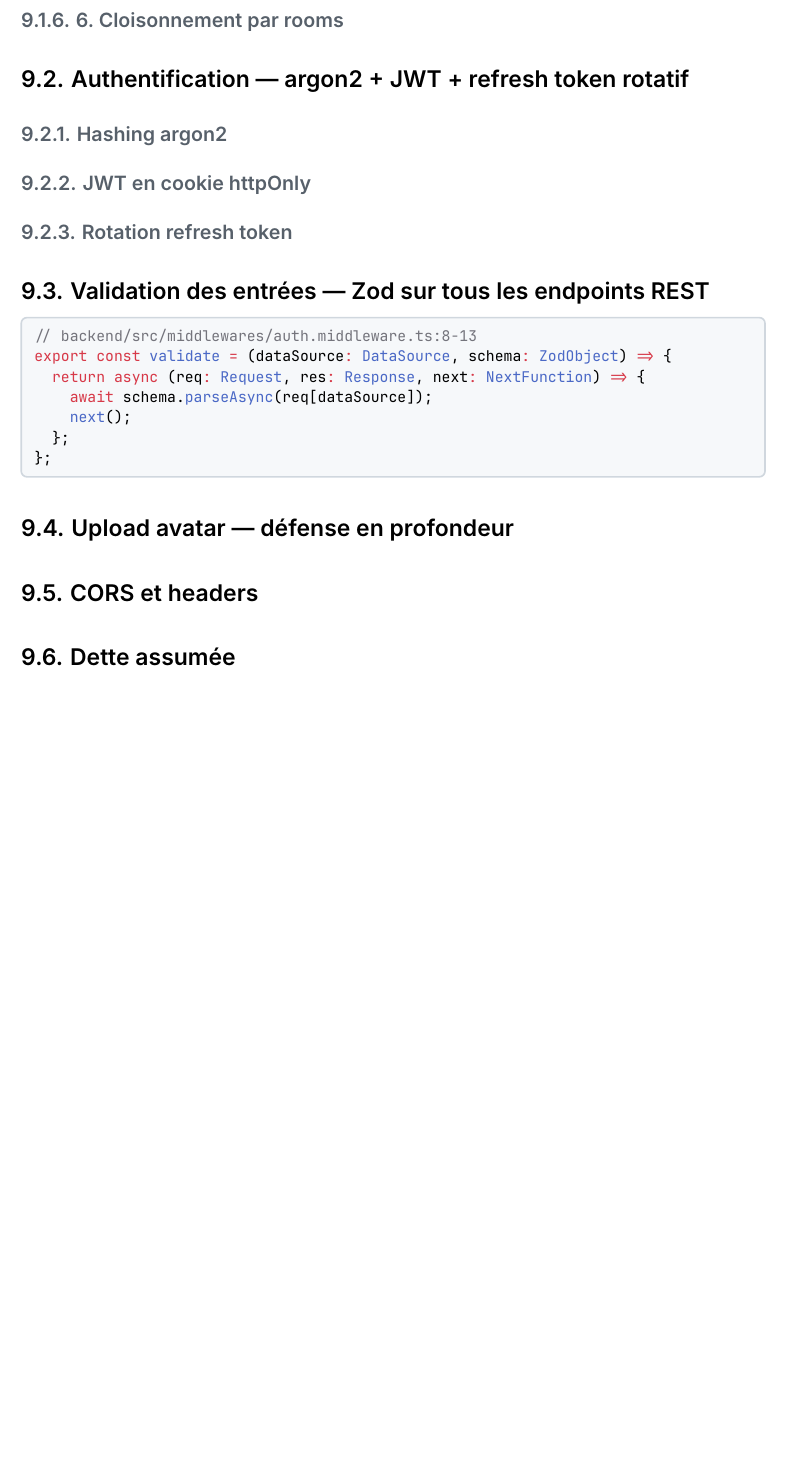
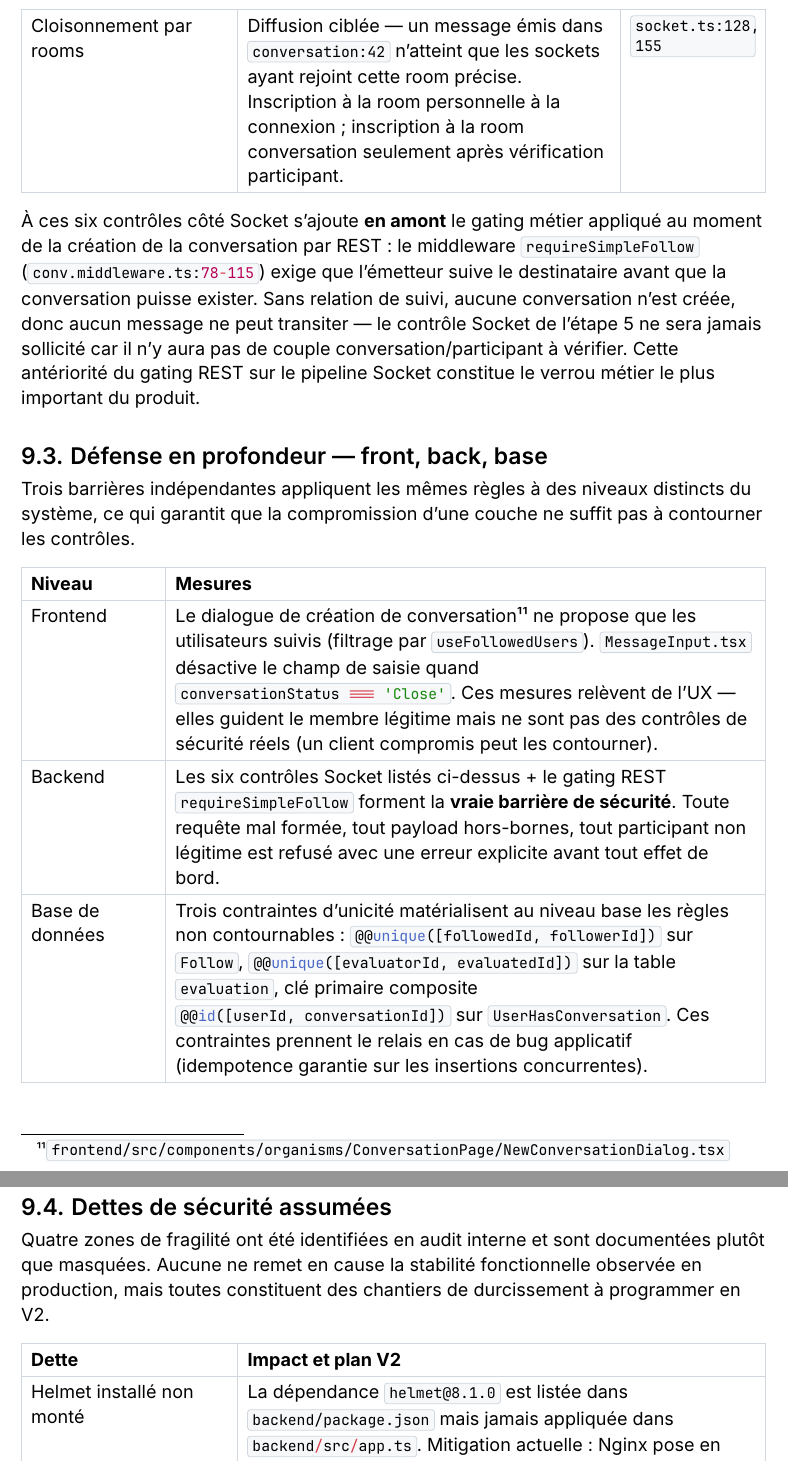
Before and after one commit to Sojeremy/documentation-skillswap, a Typst document (passage-titre/dossier/main.typ, which reads passage-titre/dossier/sections/08-securite.typ): part of page 42 of 63 before the commit and two parts of pages 43 and 44 of 65 after it, the two joined at a grey line, cut at the place of the change, the shorter picture padded with empty space. Compiled offline with Typst 0.15.

Commit message:
feat(dossier): section 8 — ajustements ancrage code + forme + résout B-008-1

````diff
--- a/passage-titre/dossier/sections/08-securite.typ
+++ b/passage-titre/dossier/sections/08-securite.typ
@@ -33 +49,3 @@
+  [Cloisonnement par rooms], [Diffusion ciblée — un message émis dans `conversation:42` n'atteint que les sockets ayant rejoint cette room précise. Inscription à la room personnelle à la connexion ; inscription à la room conversation seulement après vérification participant.], [#raw("socket.ts:128, 155", lang: "txt")],
+)
 
@@ -39,19 +56,19 @@
 
-=== 6. Cloisonnement par rooms
-// Deux types de rooms : `conversation:${id}` (clients actifs sur ce thread)
-// et `user:${id}` (notifications globales par utilisateur). Empêche la
-// diffusion croisée.
-// Réf : socket.ts:128, 155, 444-446
+À ces six contrôles côté Socket s'ajoute *en amont* le gating métier
+appliqué au moment de la création de la conversation par REST : le
+middleware #raw("requireSimpleFollow", lang: "ts") (#raw("conv.middleware.ts:78-115", lang: "ts"))
+exige que l'émetteur suive le destinataire avant que la conversation
+puisse exister. Sans relation de suivi, aucune conversation n'est créée,
+donc aucun message ne peut transiter — le contrôle Socket de
+l'étape 5 ne sera jamais sollicité car il n'y aura pas de couple
+conversation/participant à vérifier. Cette antériorité du gating REST
+sur le pipeline Socket constitue le verrou métier le plus important du
+produit.
 
-== Authentification — argon2 + JWT + refresh token rotatif
+== Défense en profondeur — front, back, base
 
-=== Hashing argon2
-// argon2 (memory-hard, résistant aux GPU) plutôt que bcrypt.
-// Décision documentée dans ADR-007.
-// Réf : backend/src/services/auth.service.ts:21
+Trois barrières indépendantes appliquent les mêmes règles à des niveaux
+distincts du système, ce qui garantit que la compromission d'une couche
+ne suffit pas à contourner les contrôles.
 
-=== JWT en cookie httpOnly
-// accessToken : JWT court (ex. 15 min), cookie httpOnly + secure (en prod) +
-// sameSite='strict' (en prod) → inaccessible au JavaScript, protégé contre
-// CSRF par sameSite.
-// Réf : auth.controller.ts:68-94
+#table(
@@ -58,11 +79,14 @@
+  [*Niveau*], [*Mesures*],
+  [Frontend], [Le dialogue de création de conversation#footnote[#raw("frontend/src/components/organisms/ConversationPage/NewConversationDialog.tsx", lang: "txt")] ne propose que les utilisateurs suivis (filtrage par #raw("useFollowedUsers", lang: "ts")). #raw("MessageInput.tsx", lang: "ts") désactive le champ de saisie quand #raw("conversationStatus === 'Close'", lang: "ts"). Ces mesures relèvent de l'UX — elles guident le membre légitime mais ne sont pas des contrôles de sécurité réels (un client compromis peut les contourner).],
+  [Backend], [Les six contrôles Socket listés ci-dessus + le gating REST #raw("requireSimpleFollow", lang: "ts") forment la *vraie barrière de sécurité*. Toute requête mal formée, tout payload hors-bornes, tout participant non légitime est refusé avec une erreur explicite avant tout effet de bord.],
+  [Base de données], [Trois contraintes d'unicité matérialisent au niveau base les règles non contournables : #raw("@@unique([followedId, followerId])", lang: "ts") sur #raw("Follow", lang: "sql"), #raw("@@unique([evaluatorId, evaluatedId])", lang: "ts") sur la table #raw("evaluation", lang: "sql"), clé primaire composite #raw("@@id([userId, conversationId])", lang: "ts") sur #raw("UserHasConversation", lang: "sql"). Ces contraintes prennent le relais en cas de bug applicatif (idempotence garantie sur les insertions concurrentes).],
+)
 
-=== Rotation refresh token
-// À chaque /refresh, l'ancien refresh token est invalidé et un nouveau est
-// émis. Empêche le rejeu en cas de fuite (window de validité minimale).
-// Réf : auth.service.ts:103-108
+== Dettes de sécurité assumées
 
-== Validation des entrées — Zod sur tous les endpoints REST
+Quatre zones de fragilité ont été identifiées en audit interne et sont
+documentées plutôt que masquées. Aucune ne remet en cause la stabilité
+fonctionnelle observée en production, mais toutes constituent des
+chantiers de durcissement à programmer en V2.
 
-// TODO : Zod appliqué via le middleware `validate(dataSource, schema)` sur
-// chaque route REST sensible (auth, profile, conversation, search, follow).
-// Schémas dans backend/src/validation/*.
+#table(
@@ -68,0 +97 @@
+  [*Dette*], [*Impact et plan V2*],
@@ -69,38 +103,4 @@
 
-```ts
-// backend/src/middlewares/auth.middleware.ts:8-13
-export const validate = (dataSource: DataSource, schema: ZodObject) => {
-  return async (req: Request, res: Response, next: NextFunction) => {
-    await schema.parseAsync(req[dataSource]);
-    next();
-  };
-};
-```
-
-== Upload avatar — défense en profondeur
-
-// TODO :
-// - Front : validation MIME `image/*`, taille ≤ 5 Mo, preview FileReader.
-// - Back : multer fileFilter whitelist (jpeg/jpg/png), limite 5 Mo,
-//   nommage forcé serveur (`avatar-${userId}-${timestamp}.ext`) → pas de
-//   path traversal possible.
-// Réf : middlewares/upload.middleware.ts, UpdateAvatarDialog.tsx
-
-== CORS et headers
-
-// TODO :
-// - CORS configuré sur `config.allowedOrigin` avec `credentials: true`
-//   (cookies cross-origin contrôlés)
-// - HTTPS Let's Encrypt en prod
-// - Headers nginx (à détailler depuis devops/nginx/prod.conf)
-
-== Dette assumée
-
-// TODO : être honnête avec le jury (gain de crédibilité)
-// - Helmet absent — pas de durcissement headers HTTP côté Express
-//   (à ajouter en V2)
-// - Rate limiting absent (express-rate-limit) — surface DoS
-// - Validation Socket.IO non-Zod (manuelle, `Number.isInteger` + `String()`)
-//   — trade-off documenté
-// - RGAA non auditée formellement (accessibilité testée à la main)
-// - CSP : pas de Content-Security-Policy stricte
+// CC-VERIFY : reformulations alignées sur l'audit S8 du `06-audit-report.md`.
+// Vérifier au moment de l'audit que ces 4 dettes restent exactes (notamment
+// si Helmet a été branché entretemps, ou si rate-limit a été ajouté).
````
Also changed, not shown: passage-titre/CONTEXT.md (+2 -1 lines), passage-titre/dossier/sections/08-securite.typ (84 more changed lines).
